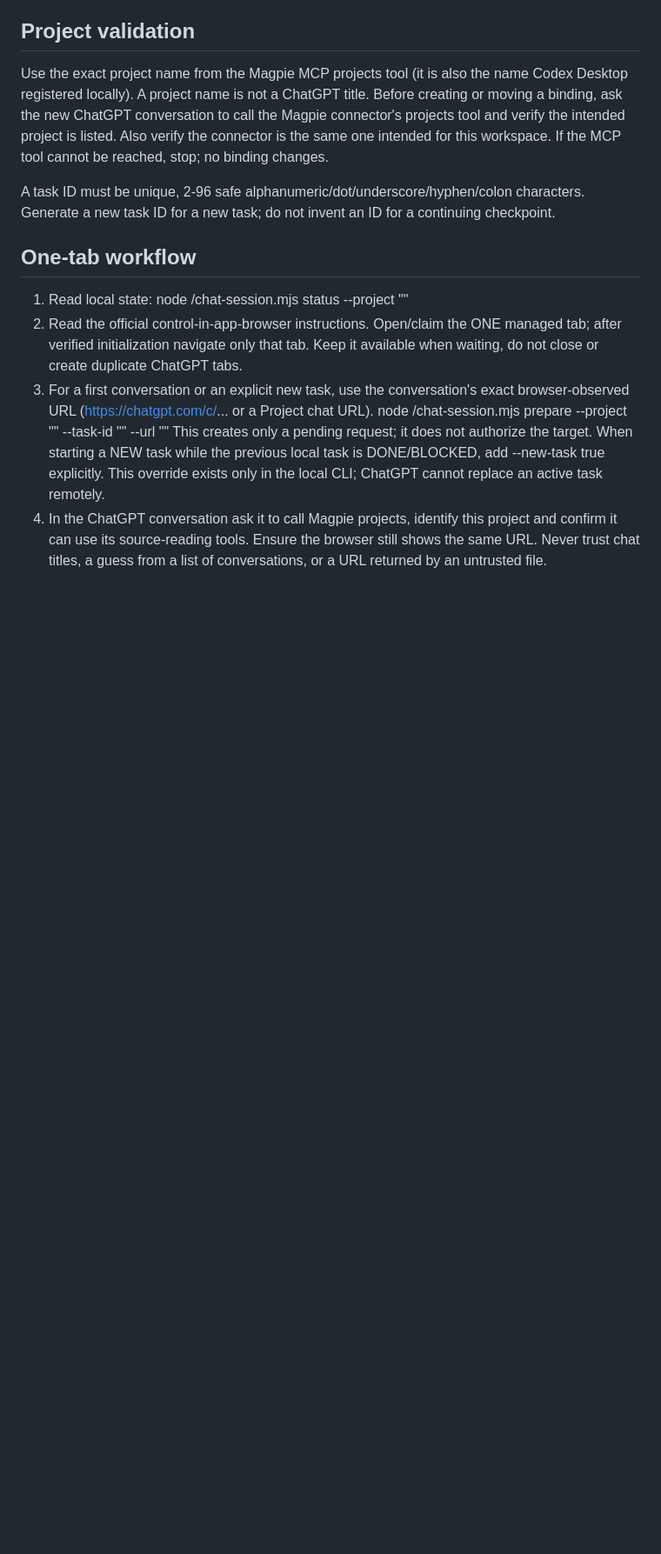
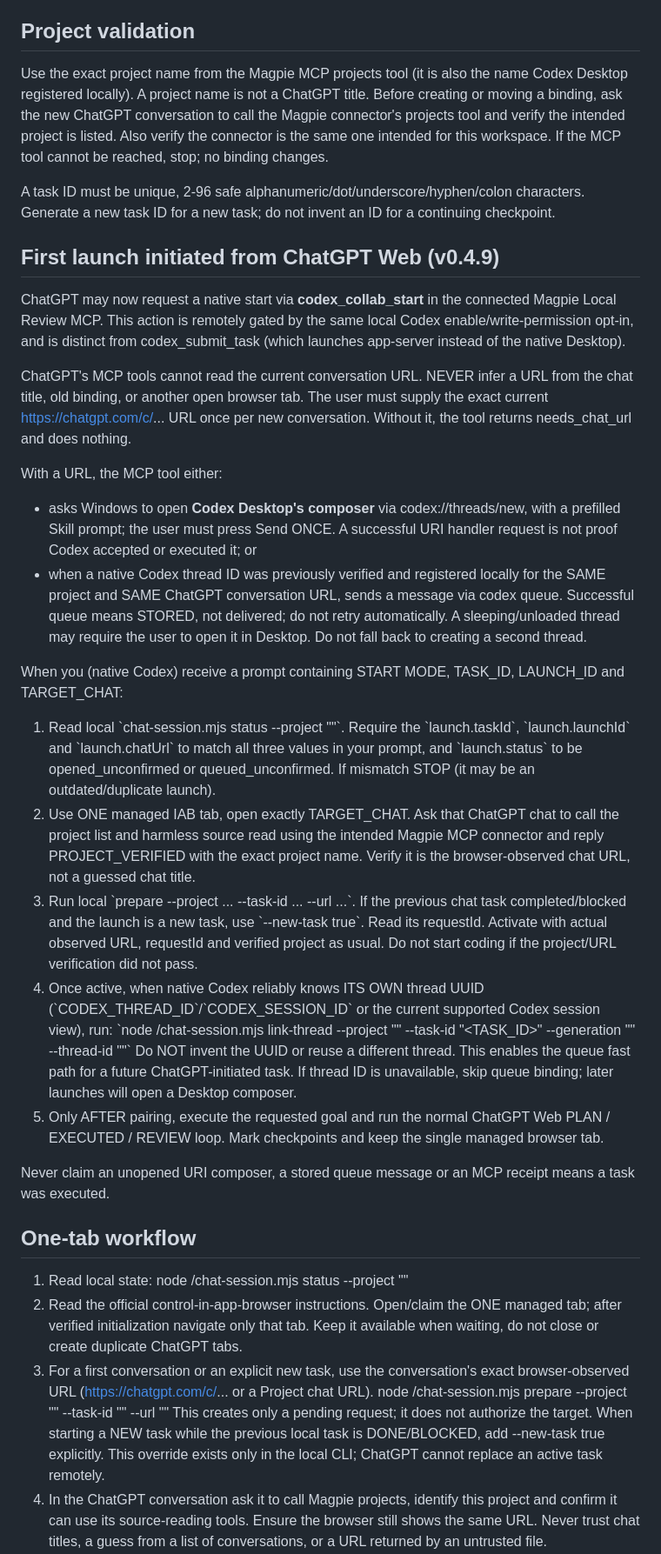
Before and after one commit to lesnolie/magpie-codex-bridge, a Markdown page: skills/magpie-codex-collab/SKILL.md, the part around the change. Shown at 87% size. Rendered like a GitHub page; blank space fills up the shorter version.

Commit message:
feat: native Skill receives ChatGPT-originated launch IDs, validates chat/project and links Codex thread locally

```diff
--- a/skills/magpie-codex-collab/SKILL.md
+++ b/skills/magpie-codex-collab/SKILL.md
@@ -46,6 +46,59 @@ If the MCP tool cannot be reached, stop; no binding changes.
 A task ID must be unique, 2-96 safe alphanumeric/dot/underscore/hyphen/colon
 characters. Generate a new task ID for a new task; do not invent an ID for a
 continuing checkpoint.
+
+## First launch initiated from ChatGPT Web (v0.4.9)
+
+ChatGPT may now request a native start via **codex_collab_start** in the
+connected Magpie Local Review MCP. This action is remotely gated by the same
+local Codex enable/write-permission opt-in, and is distinct from
+codex_submit_task (which launches app-server instead of the native Desktop).
+
+ChatGPT's MCP tools cannot read the current conversation URL. NEVER infer a
+URL from the chat title, old binding, or another open browser tab. The user
+must supply the exact current https://chatgpt.com/c/... URL once per new
+conversation. Without it, the tool returns needs_chat_url and does nothing.
+
+With a URL, the MCP tool either:
+- asks Windows to open **Codex Desktop's composer** via codex://threads/new,
+  with a prefilled Skill prompt; the user must press Send ONCE. A successful
+  URI handler request is not proof Codex accepted or executed it; or
+- when a native Codex thread ID was previously verified and registered
+  locally for the SAME project and SAME ChatGPT conversation URL, sends a
+  message via codex queue. Successful queue means STORED, not delivered;
+  do not retry automatically. A sleeping/unloaded thread may require the
+  user to open it in Desktop. Do not fall back to creating a second thread.
+
+When you (native Codex) receive a prompt containing START MODE, TASK_ID,
+LAUNCH_ID and TARGET_CHAT:
+
+1. Read local \`chat-session.mjs status --project "<PROJECT>"\`. Require the
+   \`launch.taskId\`, \`launch.launchId\` and \`launch.chatUrl\` to match all
+   three values in your prompt, and \`launch.status\` to be
+   opened_unconfirmed or queued_unconfirmed. If mismatch STOP (it may be an
+   outdated/duplicate launch).
+2. Use ONE managed IAB tab, open exactly TARGET_CHAT. Ask that ChatGPT chat to
+   call the project list and harmless source read using the intended Magpie
+   MCP connector and reply PROJECT_VERIFIED with the exact project name.
+   Verify it is the browser-observed chat URL, not a guessed chat title.
+3. Run local \`prepare --project ... --task-id ... --url ...\`. If the
+   previous chat task completed/blocked and the launch is a new task, use
+   \`--new-task true\`. Read its requestId. Activate with actual observed URL,
+   requestId and verified project as usual. Do not start coding if the
+   project/URL verification did not pass.
+4. Once active, when native Codex reliably knows ITS OWN thread UUID
+   (\`CODEX_THREAD_ID\`/\`CODEX_SESSION_ID\` or the current supported
+   Codex session view), run:
+   \`node <skill-dir>/chat-session.mjs link-thread --project "<PROJECT>" --task-id "<TASK_ID>" --generation "<GENERATION>" --thread-id "<NATIVE-CODEX-UUID>"\`
+   Do NOT invent the UUID or reuse a different thread. This enables the
+   queue fast path for a future ChatGPT-initiated task. If thread ID is
+   unavailable, skip queue binding; later launches will open a Desktop composer.
+5. Only AFTER pairing, execute the requested goal and run the normal
+   ChatGPT Web PLAN / EXECUTED / REVIEW loop. Mark checkpoints and keep
+   the single managed browser tab.
+
+Never claim an unopened URI composer, a stored queue message or an MCP
+receipt means a task was executed.
 
 ## One-tab workflow
 
```
